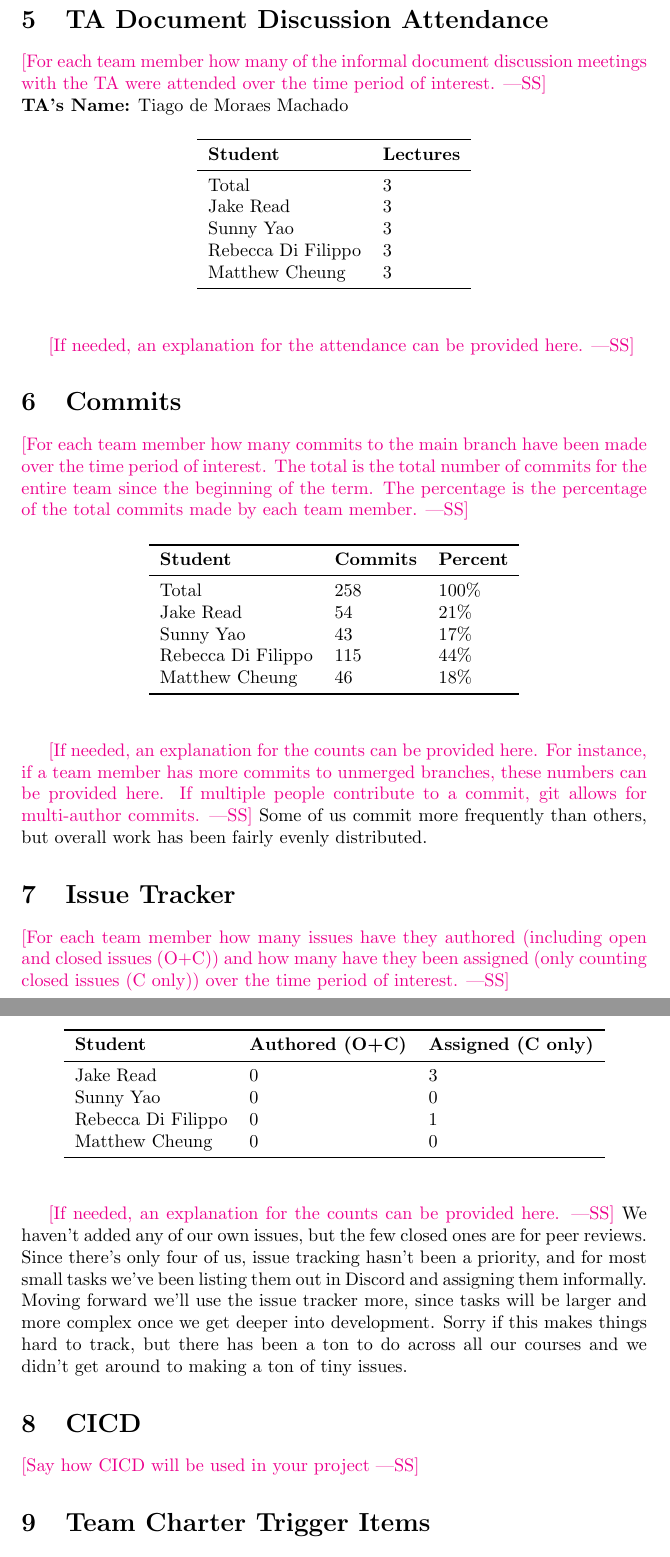
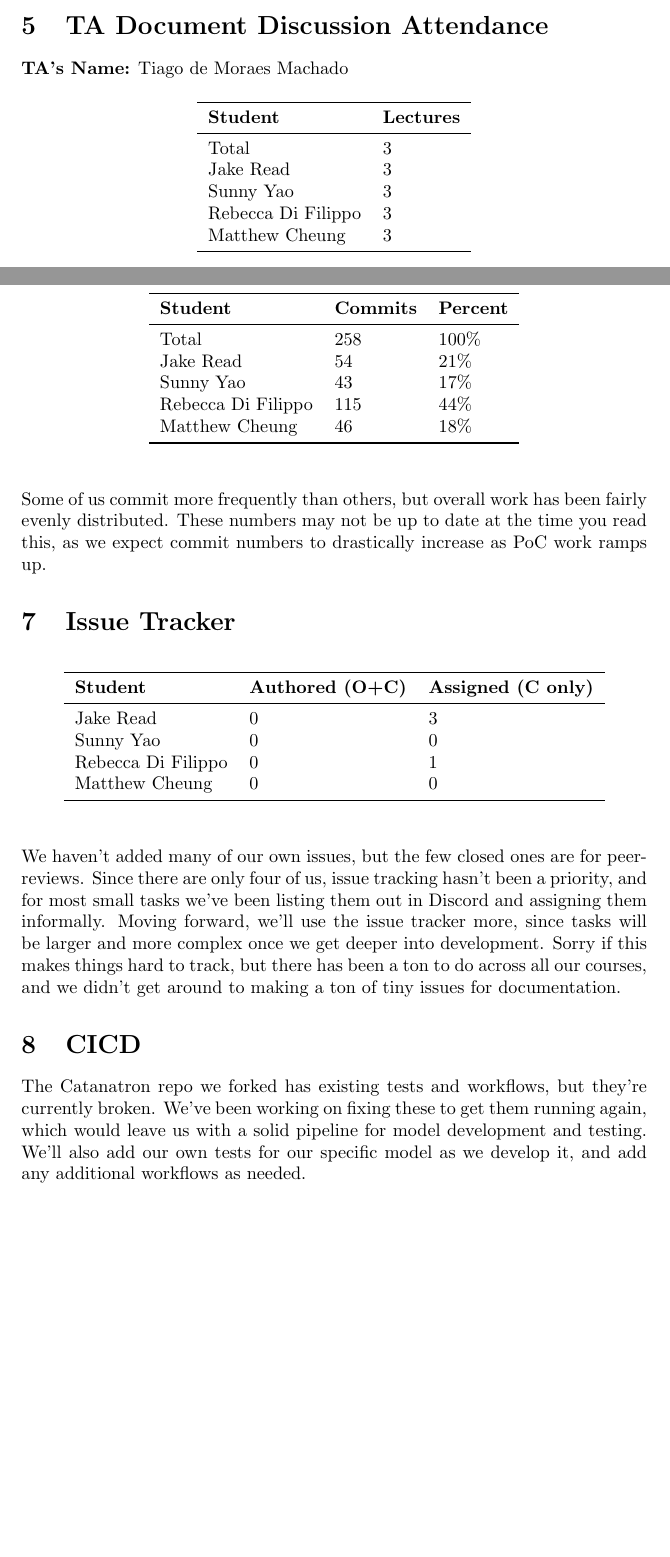
Before and after one commit to SY3141/RLCatan, a LaTeX document (docs/projMngmnt/POC_Team_Contrib.tex): two parts of pages 3 and 4 of 5 before the commit and two parts of pages 2 and 3 of 4 after it, joined at a grey line, cut so that both start at the same text, the shorter picture padded with empty space. Compiled offline with pdfLaTeX.

Commit message:
Finished the team contribution report

```diff
--- a/docs/projMngmnt/POC_Team_Contrib.tex
+++ b/docs/projMngmnt/POC_Team_Contrib.tex
@@ -53,4 +52 @@ Matthew Cheung & 8\\
 \section{Supervisor/Stakeholder Meeting Attendance}
-
-\wss{For each team member how many supervisor/stakeholder team meetings have
-they attended over the time period of interest.  This number should be determined
@@ -81,3 +71 @@ Matthew Cheung & 4\\
 \section{Lecture Attendance}
-
-\wss{For each team member how many lectures have they attended over the time
@@ -114,5 +91,3 @@ Rebecca - The reason for my lower attendance was because of busy weeks with midt
-\wss{For each team member how many of the informal document discussion meetings
-with the TA were attended over the time period of interest.}
 
 \noindent \textbf{TA's Name:} Tiago de Moraes Machado
 
@@ -132,14 +107,7 @@ Matthew Cheung & 3\\
 \end{tabular}
 \end{table}
 
-\wss{If needed, an explanation for the attendance can be provided here.}
-
 \section{Commits}
-
-\wss{For each team member how many commits to the main branch have been made
-over the time period of interest.  The total is the total number of commits for
-the entire team since the beginning of the term.  The percentage is the
-percentage of the total commits made by each team member.}
 
 \begin{table}[H]
 \centering
@@ -156,18 +124,11 @@ Matthew Cheung & 46 & 18\% \\
 \end{tabular}
 \end{table}
 
-\wss{If needed, an explanation for the counts can be provided here.  For
-instance, if a team member has more commits to unmerged branches, these numbers
-can be provided here.  If multiple people contribute to a commit, git allows for
-multi-author commits.}
 Some of us commit more frequently than others, but overall work has been fairly evenly
-distributed.
+distributed. These numbers may not be up to date at the time you read this, as we expect
+commit numbers to drastically increase as PoC work ramps up.
 
 \section{Issue Tracker}
-
-\wss{For each team member how many issues have they authored (including open and
-closed issues (O+C)) and how many have they been assigned (only counting closed
-issues (C only)) over the time period of interest.}
 
 \begin{table}[H]
 \centering
@@ -183,17 +144,19 @@ Matthew Cheung & 0 & 0\\
 \end{tabular}
 \end{table}
 
-\wss{If needed, an explanation for the counts can be provided here.}
-We haven't added any of our own issues, but the few closed ones are for peer reviews.
-Since there's only four of us, issue tracking hasn't been a priority, and for most small tasks
+We haven't added many of our own issues, but the few closed ones are for peer-reviews.
+Since there are only four of us, issue tracking hasn't been a priority, and for most small tasks
 we've been listing them out in Discord and assigning them informally.
-Moving forward we'll use the issue tracker more, since tasks will be larger and more complex once
+Moving forward, we'll use the issue tracker more, since tasks will be larger and more complex once
 we get deeper into development. Sorry if this makes things hard to track, but there has been a ton
-to do across all our courses and we didn't get around to making a ton of tiny issues.
+to do across all our courses, and we didn't get around to making a ton of tiny issues for documentation.
 
 \section{CICD}
-
-\wss{Say how CICD will be used in your project}
+The Catanatron repo we forked has existing tests and workflows, but they're currently broken.
+We've been working on fixing these to get them running again, which would leave us with a
+solid pipeline for model development and testing.
+We'll also add our own tests for our specific model as we develop it, and add any additional
+workflows as needed.
 
 \section{Team Charter Trigger Items}
 
```
Also changed, not shown: docs/projMngmnt/POC_Team_Contrib.tex (36 more changed lines).
